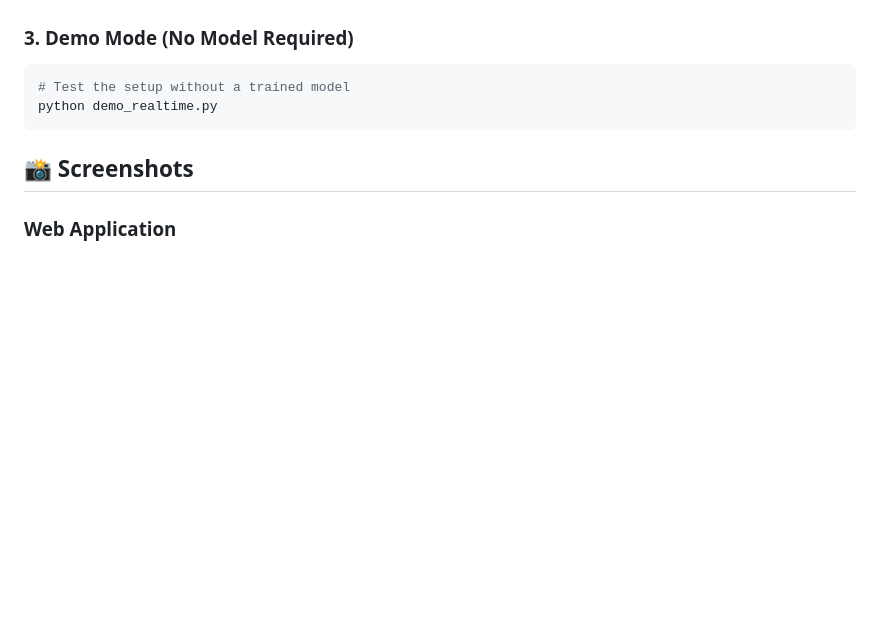
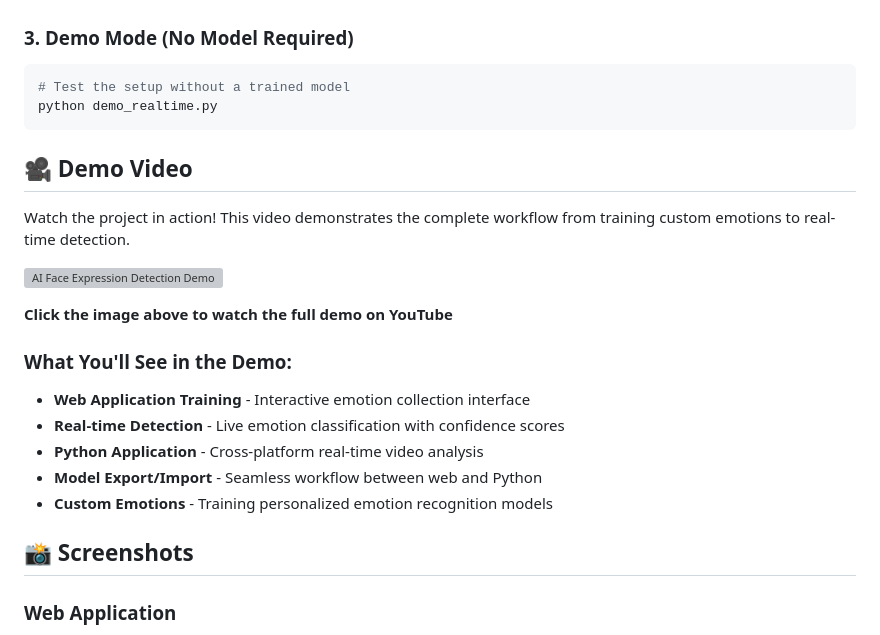
Before and after one commit to navaneeth-algorithm/Facial-Expression-Trainer, a Markdown page: README.md, the part around the change. Drawn GitHub-style; blank space fills up the shorter version; grey boxes are pictures that could not be loaded.

Commit message:
Add YouTube demo video to README
- Added embedded YouTube video thumbnail with clickable link
- Included video description explaining what viewers will see
- Enhanced project presentation with visual demonstration
- Added demo video section before screenshots
- Professional video integration for better user engagement

````diff
--- a/README.md
+++ b/README.md
@@ -171,6 +171,21 @@ python main.py path/to/exported_model.json
 python demo_realtime.py
 ```
 
+## 🎥 Demo Video
+
+Watch the project in action! This video demonstrates the complete workflow from training custom emotions to real-time detection.
+
+[![AI Face Expression Detection Demo](https://img.youtube.com/vi/oyKTXbLogf0/maxresdefault.jpg)](https://www.youtube.com/watch?v=oyKTXbLogf0)
+
+**Click the image above to watch the full demo on YouTube**
+
+### **What You'll See in the Demo:**
+- **Web Application Training** - Interactive emotion collection interface
+- **Real-time Detection** - Live emotion classification with confidence scores
+- **Python Application** - Cross-platform real-time video analysis
+- **Model Export/Import** - Seamless workflow between web and Python
+- **Custom Emotions** - Training personalized emotion recognition models
+
 ## 📸 Screenshots
 
 ### **Web Application**
````
